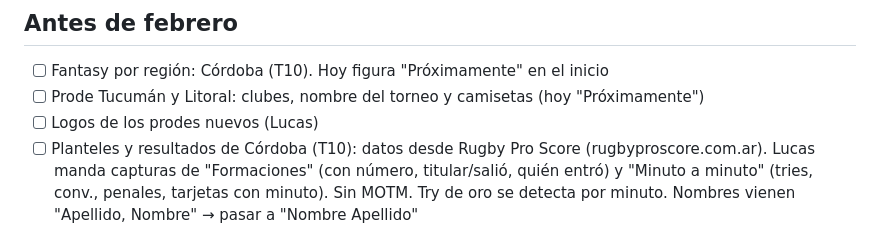
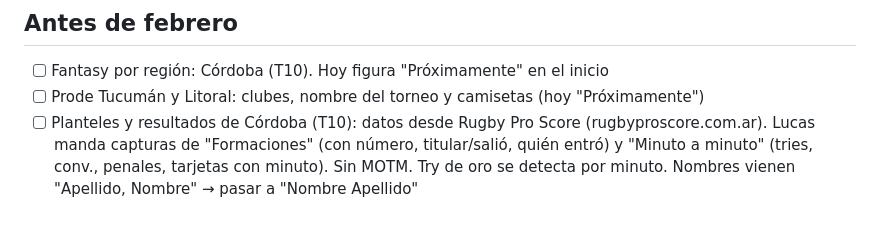
Before and after one commit to lucasfernandezm01-code/linemaul, a Markdown page: PENDIENTES.md, the part around the change. Drawn GitHub-style.

Commit message:
Pendientes: saco logos de prodes
Co-Authored-By: Claude Opus 5.5 <noreply@anthropic.com>
Claude-Session: https://claude.ai/code/session_015hGSAejzm5Re7XYjbaQJAP

```diff
--- a/PENDIENTES.md
+++ b/PENDIENTES.md
@@ -7,7 +7,6 @@
 ## Antes de febrero
 - [ ] Fantasy por región: Córdoba (T10). Hoy figura "Próximamente" en el inicio
 - [ ] Prode Tucumán y Litoral: clubes, nombre del torneo y camisetas (hoy "Próximamente")
-- [ ] Logos de los prodes nuevos (Lucas)
 - [ ] Planteles y resultados de Córdoba (T10): datos desde Rugby Pro Score (rugbyproscore.com.ar). Lucas manda capturas de "Formaciones" (con número, titular/salió, quién entró) y "Minuto a minuto" (tries, conv., penales, tarjetas con minuto). Sin MOTM. Try de oro se detecta por minuto. Nombres vienen "Apellido, Nombre" → pasar a "Nombre Apellido"
 - [ ] Carga automática de resultados para los prodes
 - [ ] Mejorar la estética de los posteos
```
